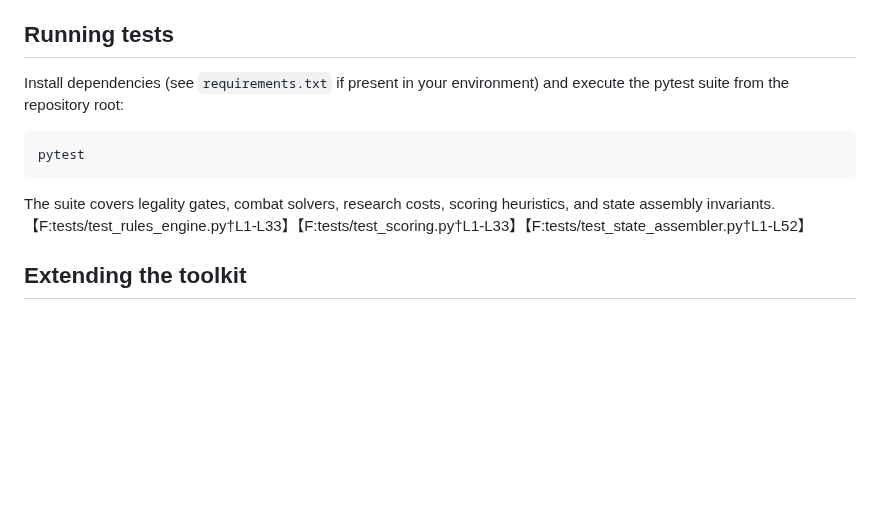
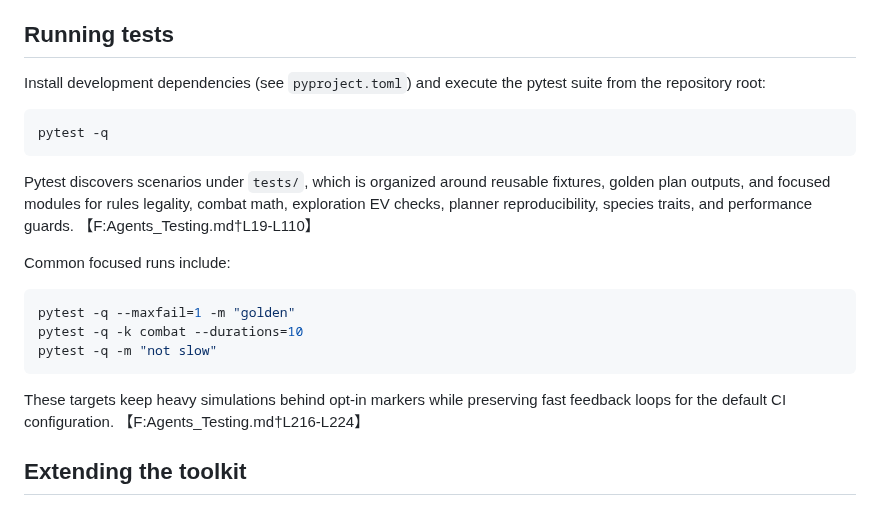
Before and after one commit to cajorgen57/eclipse_sim, a Markdown page: README.md, the part around the change. Rendered like a GitHub page; blank space fills up the shorter version.

Commit message:
Document pytest suite structure

````diff
--- a/README.md
+++ b/README.md
@@ -71,15 +71,27 @@ tests/                           ← pytest suite covering rules, combat, econom
 
 ## Running tests
 
-Install dependencies (see `requirements.txt` if present in your environment) and execute the
-pytest suite from the repository root:
+Install development dependencies (see `pyproject.toml`) and execute the pytest suite from the
+repository root:
 
 ```bash
-pytest
+pytest -q
 ```
 
-The suite covers legality gates, combat solvers, research costs, scoring heuristics, and state
-assembly invariants. 【F:tests/test_rules_engine.py†L1-L33】【F:tests/test_scoring.py†L1-L33】【F:tests/test_state_assembler.py†L1-L52】
+Pytest discovers scenarios under `tests/`, which is organized around reusable fixtures, golden plan
+outputs, and focused modules for rules legality, combat math, exploration EV checks, planner
+reproducibility, species traits, and performance guards. 【F:Agents_Testing.md†L19-L110】
+
+Common focused runs include:
+
+```bash
+pytest -q --maxfail=1 -m "golden"
+pytest -q -k combat --durations=10
+pytest -q -m "not slow"
+```
+
+These targets keep heavy simulations behind opt-in markers while preserving fast feedback loops for
+the default CI configuration. 【F:Agents_Testing.md†L216-L224】
 
 ## Extending the toolkit
 
````
